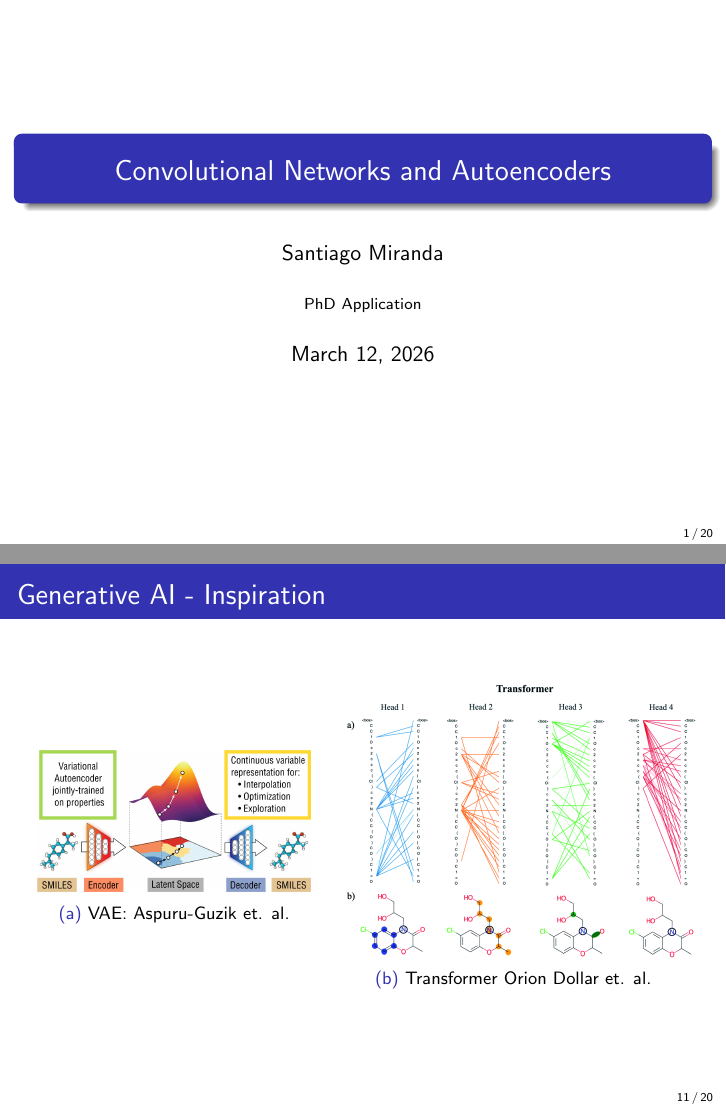
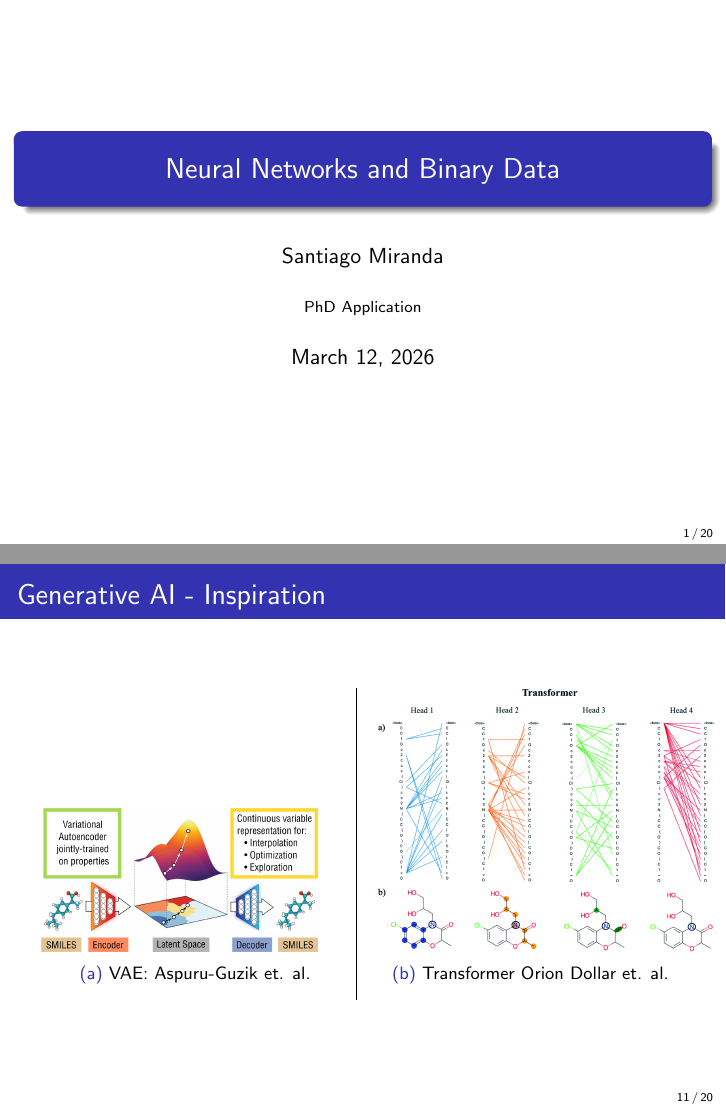
Before and after one commit to santi-mir/slides_and_reports, LaTeX slides (liverpool_job/slides.tex): pages 1 and 11 of 20, joined at a grey line. Compiled offline with pdfLaTeX.

Commit message:
fix: align images.

```diff
--- a/liverpool_job/slides.tex
+++ b/liverpool_job/slides.tex
@@ -35,7 +35,7 @@
 \usepackage[svgnames]{xcolor}
 
 % For \titlepage
-\title{Convolutional Networks and Autoencoders}
+\title{Neural Networks and Binary Data}
 \author{Santiago Miranda}
 \institute{PhD Application}
 \date{March 12, 2026}
@@ -102,21 +103,21 @@
 
 \begin{frame}{Generative AI - Inspiration}
 \begin{figure}
-    \begin{subfigure}[h]{0.4\textwidth}
-    \flushleft
-      \includegraphics[width=\textwidth]{./jpeg/CVAE.jpeg}
-      \caption{VAE: Aspuru-Guzik et. al.\label{fig:VAE}}
+    \begin{subfigure}[b]{0.45\textwidth}
+      \includegraphics[width=0.9\textwidth]{./jpeg/CVAE.jpeg}
+      \caption{VAE: Aspuru-Guzik et. al.}
+      \label{fig:VAE}
     \end{subfigure}
-    \hspace{1em}
+    \vrule
+    \hspace{0.6em}
     \pause
-    \begin{subfigure}[h]{0.5\textwidth}
-      \includegraphics[trim=0 0 18cm 0, width=\textwidth]{./png/interpretability.png}
-      \caption{Transformer Orion Dollar et. al. \label{fig:TRANSFORMER}}
+    \begin{subfigure}[b]{0.45\textwidth}
+      \includegraphics[trim=0 0 35cm 0, width=0.7\textwidth]{./png/interpretability.png}
+      \caption{Transformer Orion Dollar et. al.}
+      \label{fig:TRANSFORMER}
     \end{subfigure}
 \end{figure}
-
 \end{frame}
-
 
 
 \begin{frame}{Object Detection}
```
Also changed, not shown: liverpool_job/slides.tex (5 more changed lines), 1 other file.
